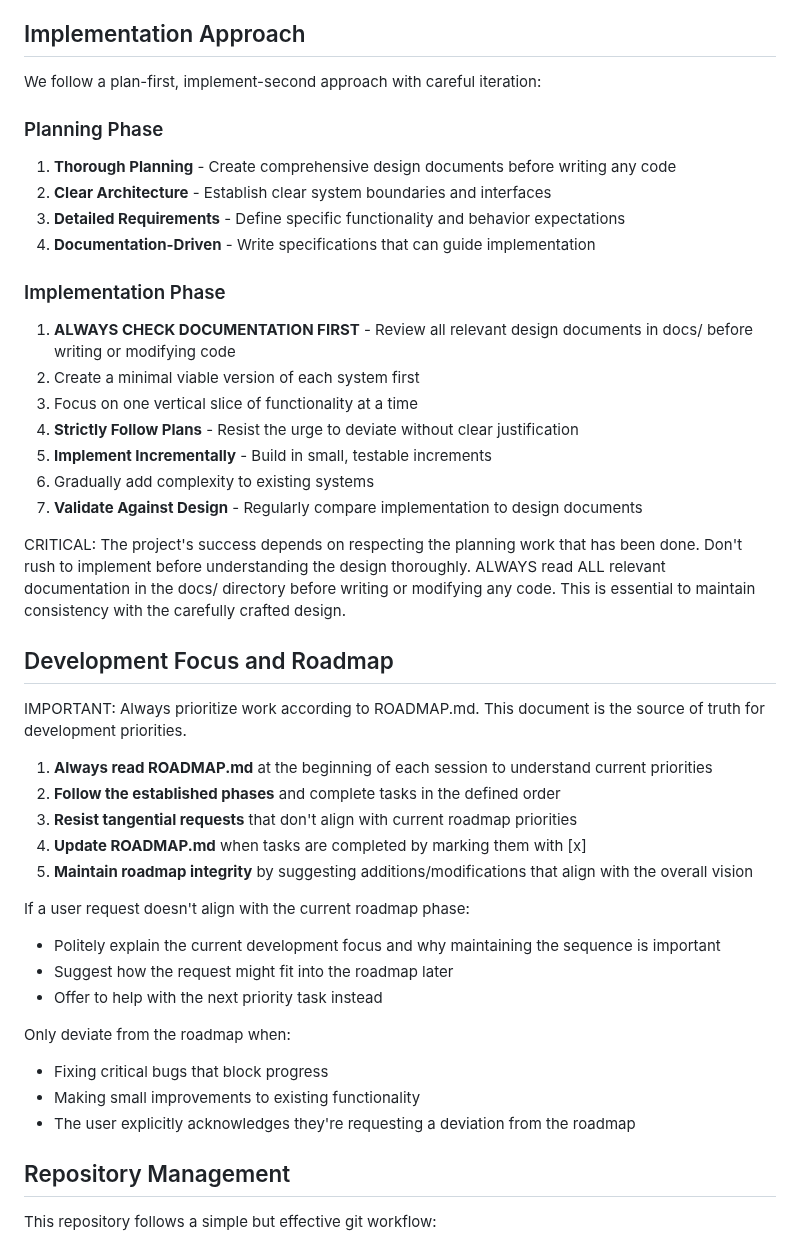
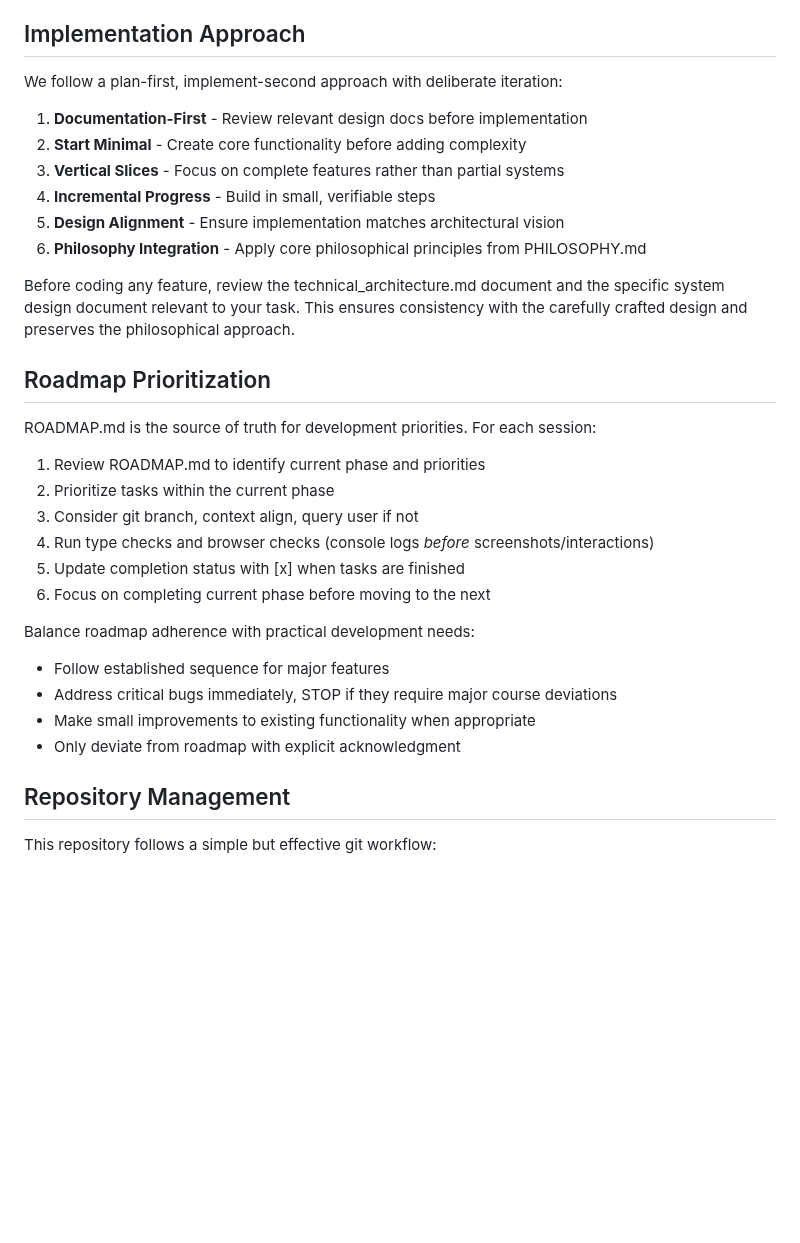
Before and after one commit to ddisisto/si, a Markdown page: CLAUDE.md, the part around one of its changes. Rendered like a GitHub page; blank space fills up the shorter version.

```diff
--- a/CLAUDE.md
+++ b/CLAUDE.md
@@ -116,44 +112,33 @@ This game explores the evolution of AI systems and their relationship with human
 
 ## Implementation Approach
 
-We follow a plan-first, implement-second approach with careful iteration:
+We follow a plan-first, implement-second approach with deliberate iteration:
 
-### Planning Phase
-1. **Thorough Planning** - Create comprehensive design documents before writing any code
-2. **Clear Architecture** - Establish clear system boundaries and interfaces
-3. **Detailed Requirements** - Define specific functionality and behavior expectations
-4. **Documentation-Driven** - Write specifications that can guide implementation
+1. **Documentation-First** - Review relevant design docs before implementation
+2. **Start Minimal** - Create core functionality before adding complexity
+3. **Vertical Slices** - Focus on complete features rather than partial systems
+4. **Incremental Progress** - Build in small, verifiable steps
+5. **Design Alignment** - Ensure implementation matches architectural vision
+6. **Philosophy Integration** - Apply core philosophical principles from PHILOSOPHY.md
 
-### Implementation Phase
-1. **ALWAYS CHECK DOCUMENTATION FIRST** - Review all relevant design documents in docs/ before writing or modifying code
-2. Create a minimal viable version of each system first
-3. Focus on one vertical slice of functionality at a time
-4. **Strictly Follow Plans** - Resist the urge to deviate without clear justification
-5. **Implement Incrementally** - Build in small, testable increments
-6. Gradually add complexity to existing systems
-7. **Validate Against Design** - Regularly compare implementation to design documents
+Before coding any feature, review the technical_architecture.md document and the specific system design document relevant to your task. This ensures consistency with the carefully crafted design and preserves the philosophical approach.
 
-CRITICAL: The project's success depends on respecting the planning work that has been done. Don't rush to implement before understanding the design thoroughly. ALWAYS read ALL relevant documentation in the docs/ directory before writing or modifying any code. This is essential to maintain consistency with the carefully crafted design.
+## Roadmap Prioritization
 
-## Development Focus and Roadmap
+ROADMAP.md is the source of truth for development priorities. For each session:
 
-IMPORTANT: Always prioritize work according to ROADMAP.md. This document is the source of truth for development priorities.
+1. Review ROADMAP.md to identify current phase and priorities
+2. Prioritize tasks within the current phase
+3. Consider git branch, context align, query user if not
+4. Run type checks and browser checks (console logs *before* screenshots/interactions)
+5. Update completion status with [x] when tasks are finished
+6. Focus on completing current phase before moving to the next
 
-1. **Always read ROADMAP.md** at the beginning of each session to understand current priorities
-2. **Follow the established phases** and complete tasks in the defined order
-3. **Resist tangential requests** that don't align with current roadmap priorities
-4. **Update ROADMAP.md** when tasks are completed by marking them with [x]
-5. **Maintain roadmap integrity** by suggesting additions/modifications that align with the overall vision
-
-If a user request doesn't align with the current roadmap phase:
-- Politely explain the current development focus and why maintaining the sequence is important
-- Suggest how the request might fit into the roadmap later
-- Offer to help with the next priority task instead
-
-Only deviate from the roadmap when:
-- Fixing critical bugs that block progress
-- Making small improvements to existing functionality
-- The user explicitly acknowledges they're requesting a deviation from the roadmap
+Balance roadmap adherence with practical development needs:
+- Follow established sequence for major features
+- Address critical bugs immediately, STOP if they require major course deviations
+- Make small improvements to existing functionality when appropriate
+- Only deviate from roadmap with explicit acknowledgment
 
 ## Repository Management
 
```
Also changed, not shown: other parts of CLAUDE.md (+18 -22 lines).
